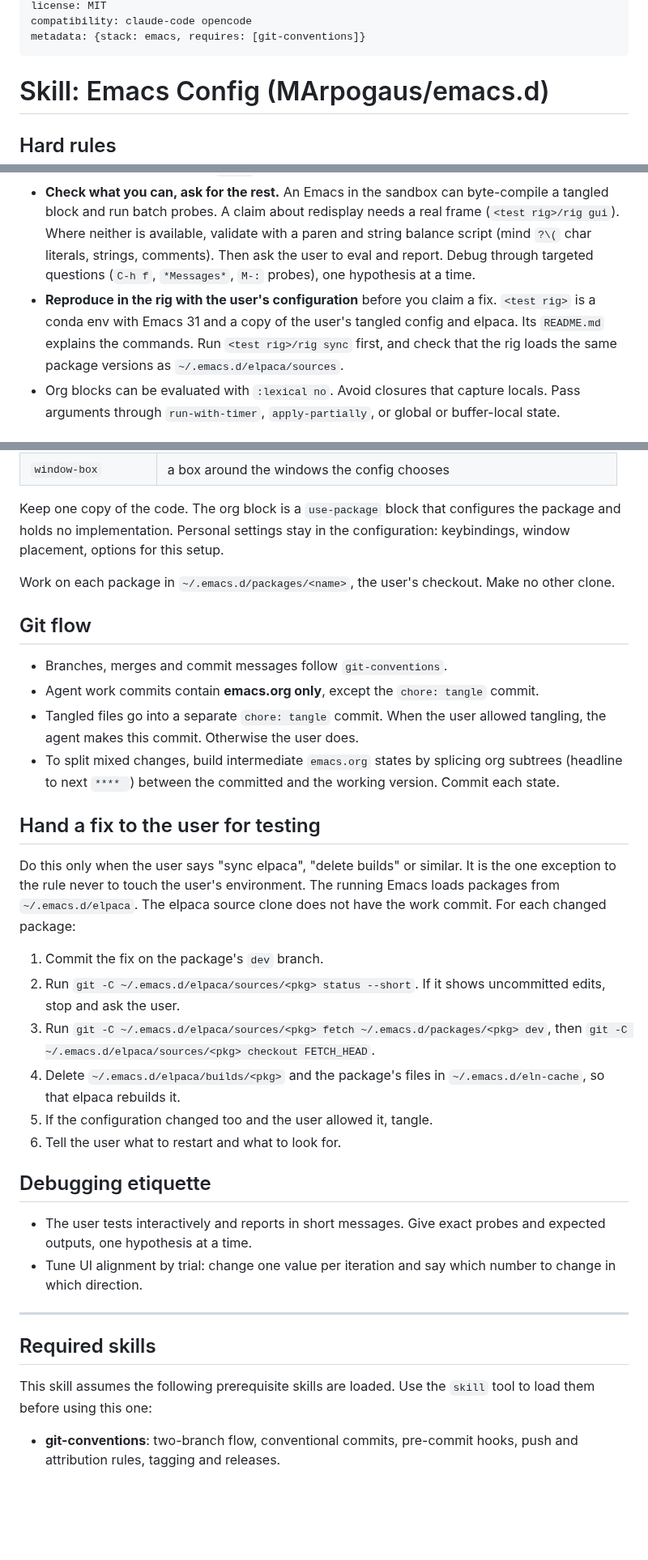
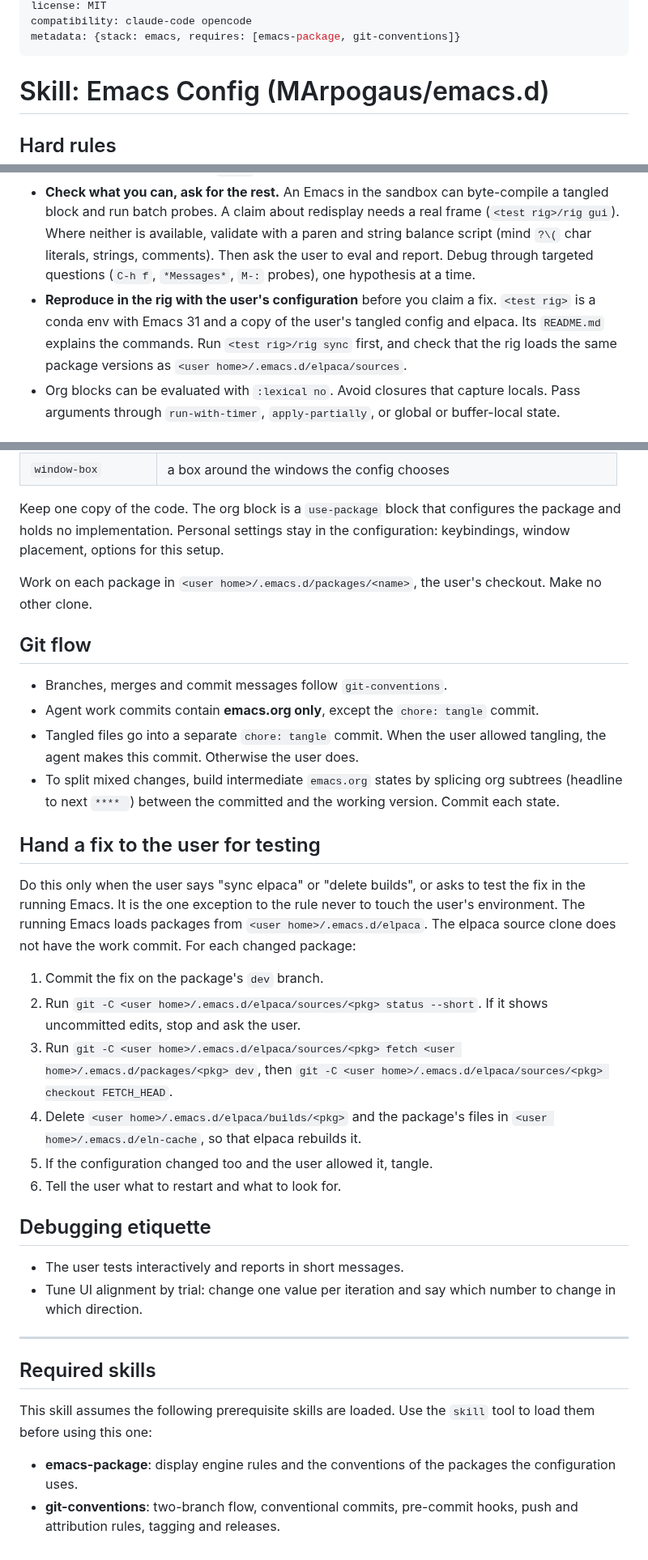
Before and after one commit to MArpogaus/agent_skills, a Markdown page: skills/emacs-config/SKILL.md, 3 parts joined by grey strips. Shown at 81% size. GitHub-like rendering; blank space fills up the shorter version.

Commit message:
docs(emacs-config): review round 4 fixes

```diff
--- a/skills/emacs-config/SKILL.md
+++ b/skills/emacs-config/SKILL.md
@@ -10,6 +10,6 @@ description: >
 license: MIT
 compatibility: claude-code opencode
-metadata: {stack: emacs, requires: [git-conventions]}
+metadata: {stack: emacs, requires: [emacs-package, git-conventions]}
 ---
 
 # Skill: Emacs Config (MArpogaus/emacs.d)
@@ -19,7 +19,7 @@ metadata: {stack: emacs, requires: [git-conventions]}
 - **`emacs.org` is the single source of truth.** `lisp/*.el`, `init.el` and `early-init.el` are tangled artifacts: never edit them. Tangle only when the user asks for it ("retangle", "you may tangle"). Otherwise the user tangles.
 - **No test files.** Do not create `test/` or ERT suites.
 - **Check what you can, ask for the rest.** An Emacs in the sandbox can byte-compile a tangled block and run batch probes. A claim about redisplay needs a real frame (`<test rig>/rig gui`). Where neither is available, validate with a paren and string balance script (mind `?\(` char literals, strings, comments). Then ask the user to eval and report. Debug through targeted questions (`C-h f`, `*Messages*`, `M-:` probes), one hypothesis at a time.
-- **Reproduce in the rig with the user's configuration** before you claim a fix. `<test rig>` is a conda env with Emacs 31 and a copy of the user's tangled config and elpaca. Its `README.md` explains the commands. Run `<test rig>/rig sync` first, and check that the rig loads the same package versions as `~/.emacs.d/elpaca/sources`.
+- **Reproduce in the rig with the user's configuration** before you claim a fix. `<test rig>` is a conda env with Emacs 31 and a copy of the user's tangled config and elpaca. Its `README.md` explains the commands. Run `<test rig>/rig sync` first, and check that the rig loads the same package versions as `<user home>/.emacs.d/elpaca/sources`.
 - Org blocks can be evaluated with `:lexical no`. Avoid closures that capture locals. Pass arguments through `run-with-timer`, `apply-partially`, or global or buffer-local state.
 
 ## Repo layout and style
@@ -47,7 +47,7 @@ These features live in their own repositories, each with README, tests and CI (s
 
 Keep one copy of the code. The org block is a `use-package` block that configures the package and holds no implementation. Personal settings stay in the configuration: keybindings, window placement, options for this setup.
 
-Work on each package in `~/.emacs.d/packages/<name>`, the user's checkout. Make no other clone.
+Work on each package in `<user home>/.emacs.d/packages/<name>`, the user's checkout. Make no other clone.
 
 ## Git flow
 
@@ -58,18 +58,18 @@ Work on each package in `~/.emacs.d/packages/<name>`, the user's checkout. Make
 
 ## Hand a fix to the user for testing
 
-Do this only when the user says "sync elpaca", "delete builds" or similar. It is the one exception to the rule never to touch the user's environment. The running Emacs loads packages from `~/.emacs.d/elpaca`. The elpaca source clone does not have the work commit. For each changed package:
+Do this only when the user says "sync elpaca" or "delete builds", or asks to test the fix in the running Emacs. It is the one exception to the rule never to touch the user's environment. The running Emacs loads packages from `<user home>/.emacs.d/elpaca`. The elpaca source clone does not have the work commit. For each changed package:
 
 1. Commit the fix on the package's `dev` branch.
-2. Run `git -C ~/.emacs.d/elpaca/sources/<pkg> status --short`. If it shows uncommitted edits, stop and ask the user.
-3. Run `git -C ~/.emacs.d/elpaca/sources/<pkg> fetch ~/.emacs.d/packages/<pkg> dev`, then `git -C ~/.emacs.d/elpaca/sources/<pkg> checkout FETCH_HEAD`.
-4. Delete `~/.emacs.d/elpaca/builds/<pkg>` and the package's files in `~/.emacs.d/eln-cache`, so that elpaca rebuilds it.
+2. Run `git -C <user home>/.emacs.d/elpaca/sources/<pkg> status --short`. If it shows uncommitted edits, stop and ask the user.
+3. Run `git -C <user home>/.emacs.d/elpaca/sources/<pkg> fetch <user home>/.emacs.d/packages/<pkg> dev`, then `git -C <user home>/.emacs.d/elpaca/sources/<pkg> checkout FETCH_HEAD`.
+4. Delete `<user home>/.emacs.d/elpaca/builds/<pkg>` and the package's files in `<user home>/.emacs.d/eln-cache`, so that elpaca rebuilds it.
 5. If the configuration changed too and the user allowed it, tangle.
 6. Tell the user what to restart and what to look for.
 
 ## Debugging etiquette
 
-- The user tests interactively and reports in short messages. Give exact probes and expected outputs, one hypothesis at a time.
+- The user tests interactively and reports in short messages.
 - Tune UI alignment by trial: change one value per iteration and say which number to change in which direction.
 
 ---
@@ -79,4 +79,5 @@ Do this only when the user says "sync elpaca", "delete builds" or similar. It is
 This skill assumes the following prerequisite skills are loaded.
 Use the `skill` tool to load them before using this one:
 
+- **emacs-package**: display engine rules and the conventions of the packages the configuration uses.
 - **git-conventions**: two-branch flow, conventional commits, pre-commit hooks, push and attribution rules, tagging and releases.
```
Also changed, not shown: other parts of skills/emacs-config/SKILL.md (+2 -2 lines).
